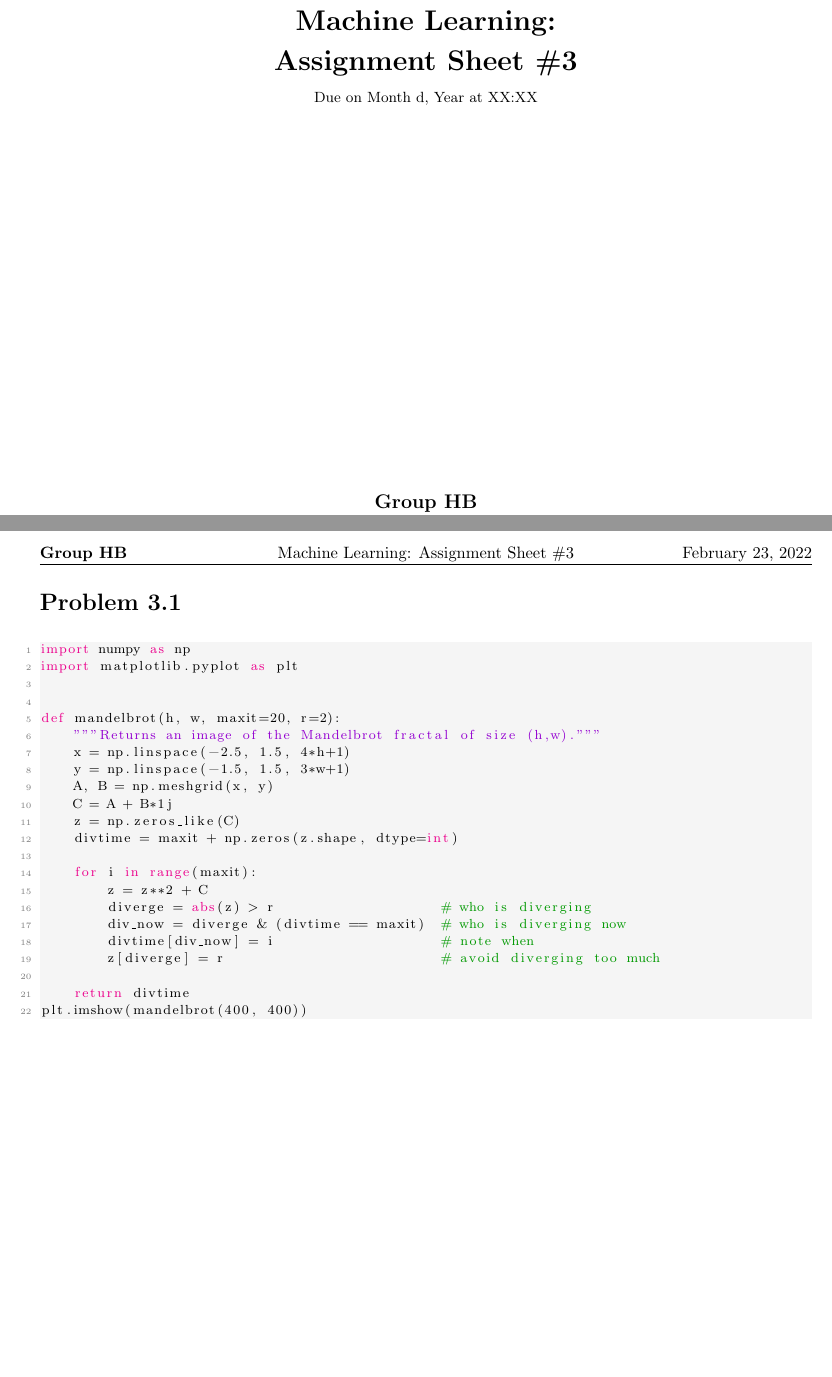
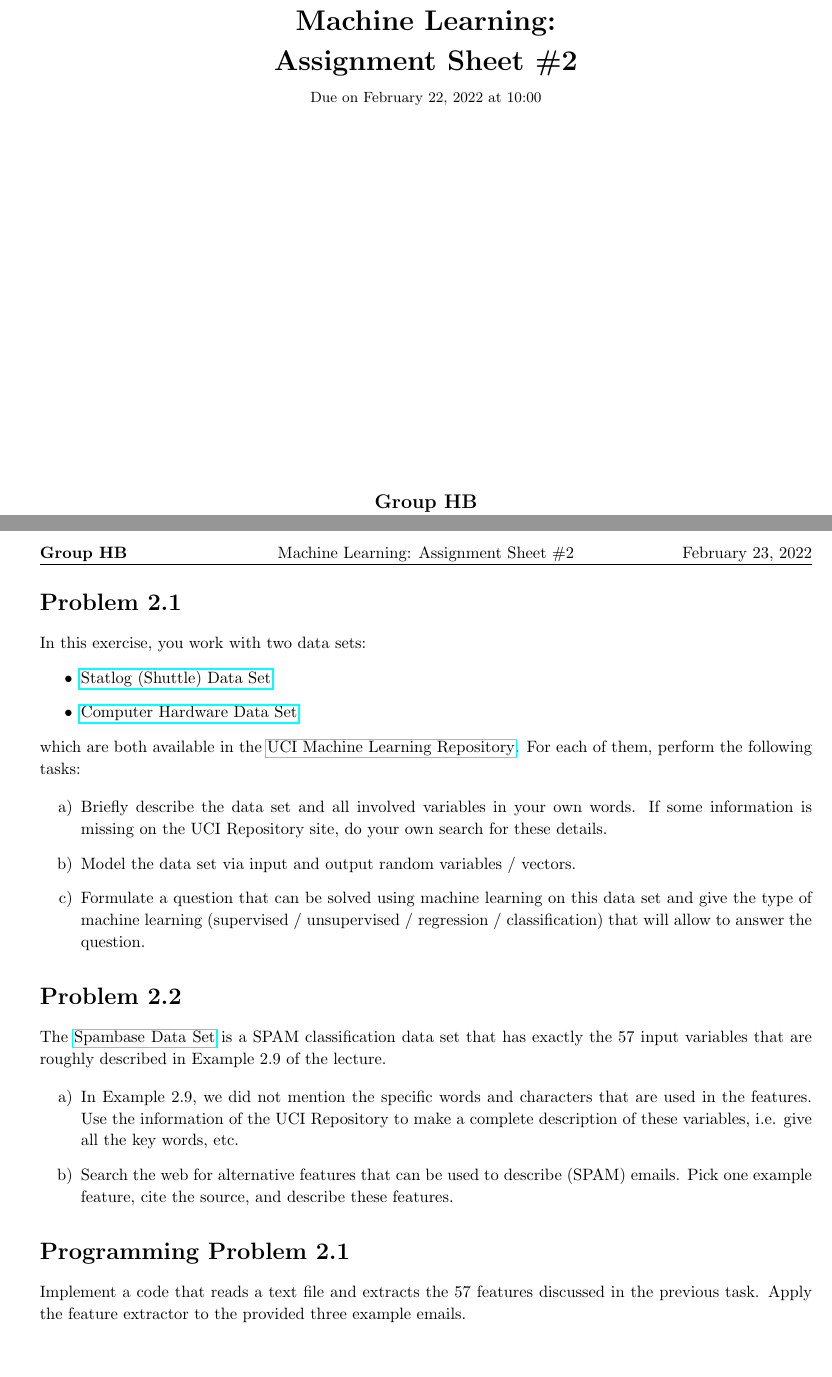
Before and after one commit to enismustafaj/Machine_Learning_Homeworks, a LaTeX problem sheet (hw03/hw03.tex): two parts of pages 1 and 2 of 2, joined at a grey line, cut so that both start at the same text. Compiled offline with pdfLaTeX.

Commit message:
:construction: Update template for hw03

```diff
--- a/hw03/hw03.tex
+++ b/hw03/hw03.tex
@@ -86,20 +87,20 @@
 \setlength\parindent{0pt}
 
 \newcommand{\hmwkTitle}{Assignment Sheet\ \#\hmwkNumber}
-\newcommand{\hmwkDueDate}{Month d, Year}
+\newcommand{\hmwkDueDate}{February 22, 2022}
 \newcommand{\hmwkClass}{Machine Learning}
 \newcommand{\hmwkAuthorName}{Henri Sota, Enis Mustafaj}
 \newcommand{\groupName}{\textbf{Group HB}}
 
 % Homework Number Variable
-\newcommand{\hmwkNumber}{3}
+\newcommand{\hmwkNumber}{2}
 
 %
 % Create Problem Sections
 %
 
 \newcommand{\enterProblemHeader}[1]{
-	\nobreak{}
+    \nobreak{}
 }
 
 \newcommand{\exitProblemHeader}[1]{
@@ -160,7 +162,7 @@
 \title{
     \vspace{2in}
     \textmd{\textbf{\hmwkClass:\\ \hmwkTitle}}\\
-    \normalsize\vspace{0.1in}\small{Due\ on\ \hmwkDueDate\ at XX:XX}\\
+    \normalsize\vspace{0.1in}\small{Due\ on\ \hmwkDueDate\ at 10:00}\\
     \vspace{3in}
 }
 
@@ -181,32 +183,31 @@
 \maketitle
 \pagebreak
 \begin{homeworkProblem}
+In this exercise, you work with two data sets:
+\begin{itemize}
+    \item \href{https://archive.ics.uci.edu/ml/datasets/Statlog+\%28Shuttle\%29}{Statlog (Shuttle) Data Set}
+    \item \href{https://archive.ics.uci.edu/ml/datasets/Computer+Hardware}{Computer Hardware Data Set}
+\end{itemize}
+which are both available in the \href{https://archive.ics.uci.edu/ml/datasets.php}{UCI Machine Learning Repository}. For each of them, perform the following tasks:
 
+\begin{enumerate}[a)]
+    \item Briefly describe the data set and all involved variables in your own words. If some information is missing on the UCI Repository site, do your own search for these details.
+    \item Model the data set via input and output random variables / vectors.
+    \item Formulate a question that can be solved using machine learning on this data set and give the type of machine learning (supervised / unsupervised / regression / classification) that will allow to answer the question.
+\end{enumerate}
+\end{homeworkProblem}
 
-\begin{lstlisting}
-import numpy as np
-import matplotlib.pyplot as plt
+\begin{homeworkProblem}
+The \href{https://archive.ics.uci.edu/ml/datasets/spambase}{Spambase Data Set} is a SPAM classification data set that has exactly the 57 input variables that are roughly described in Example 2.9 of the lecture.
 
+\begin{enumerate}[a)]
+    \item In Example 2.9, we did not mention the specific words and characters that are used in the features. Use the information of the UCI Repository to make a complete description of these variables, i.e. give all the key words, etc.
+    \item Search the web for alternative features that can be used to describe (SPAM) emails. Pick one example feature, cite the source, and describe these features.
+\end{enumerate}
+\end{homeworkProblem}
 
-def mandelbrot(h, w, maxit=20, r=2):
-    """Returns an image of the Mandelbrot fractal of size (h,w)."""
-    x = np.linspace(-2.5, 1.5, 4*h+1)
-    y = np.linspace(-1.5, 1.5, 3*w+1)
-    A, B = np.meshgrid(x, y)
-    C = A + B*1j
-    z = np.zeros_like(C)
-    divtime = maxit + np.zeros(z.shape, dtype=int)
+\begin{programmingProblem}
+Implement a code that reads a text file and extracts the 57 features discussed in the previous task. Apply the feature extractor to the provided three example emails.
+\end{programmingProblem}
 
-    for i in range(maxit):
-        z = z**2 + C
-        diverge = abs(z) > r                    # who is diverging
-        div_now = diverge & (divtime == maxit)  # who is diverging now
-        divtime[div_now] = i                    # note when
-        z[diverge] = r                          # avoid diverging too much
-
-    return divtime
-plt.imshow(mandelbrot(400, 400))
-\end{lstlisting}
-
-\end{homeworkProblem}
 \end{document}
```
Also changed, not shown: hw03/sheet3.pdf (added), hw03/hw03.tex (2 more changed lines).
